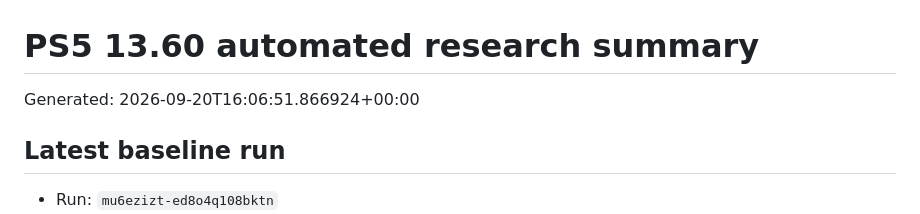
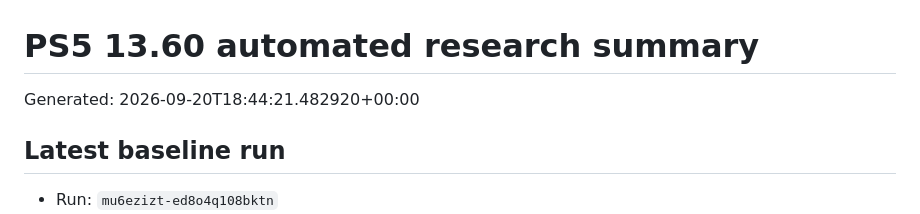
Before and after one commit to Tumelo00/deneme, a Markdown page: reports/summary.md, the part around the change. Drawn GitHub-style.

Commit message:
Collect PS5 research reports

```diff
--- a/reports/summary.md
+++ b/reports/summary.md
@@ -1,6 +1,6 @@
 # PS5 13.60 automated research summary
 
-Generated: 2026-09-20T16:06:51.866924+00:00
+Generated: 2026-09-20T18:44:21.482920+00:00
 
 ## Latest baseline run
 
```
